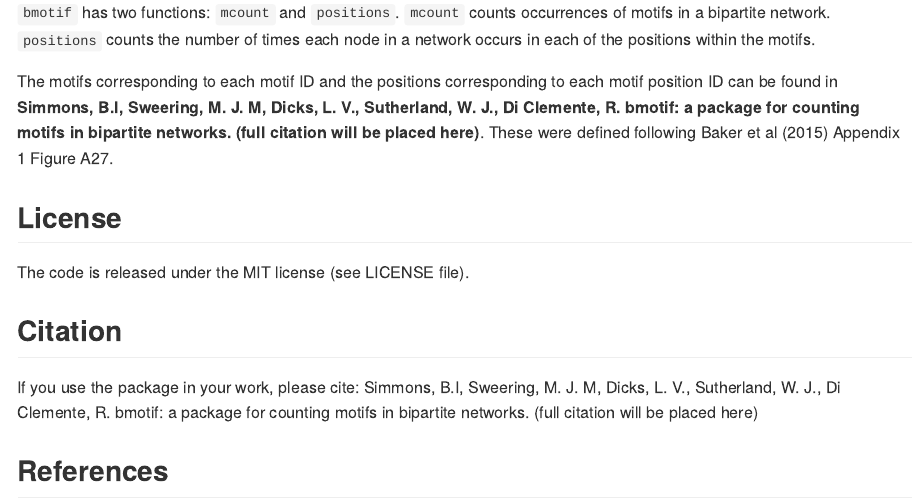
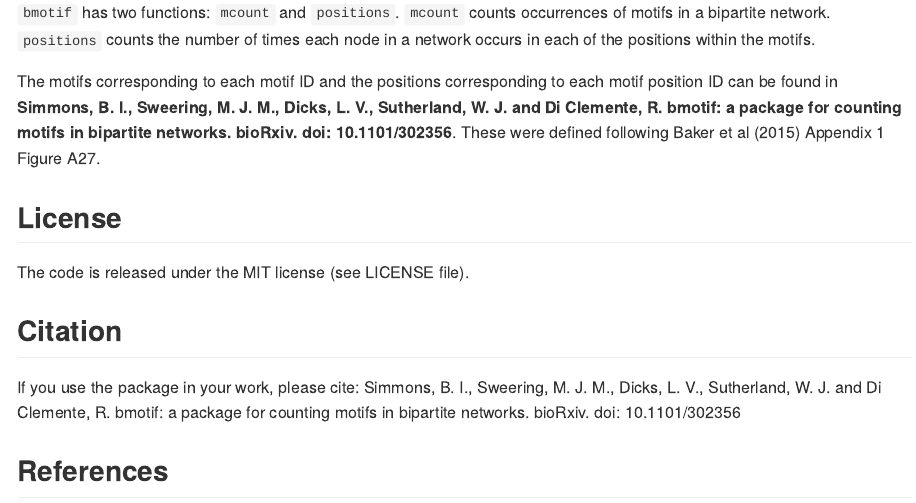
Before and after one commit to SimmonsBI/bmotif, an R Markdown document (README.Rmd): the page in a window 1100 px wide, from 630 px down. The pictures show the output file README.md that the author committed with the source, drawn offline in the style of GitHub; badge pictures from the web are left out.

Commit message:
Added bioRxiv to README

```diff
--- a/README.Rmd
+++ b/README.Rmd
@@ -32,14 +32,14 @@
 
 `bmotif` has two functions: `mcount` and `positions`. `mcount` counts occurrences of motifs in a bipartite network. `positions` counts the number of times each node in a network occurs in each of the positions within the motifs.
 
-The motifs corresponding to each motif ID and the positions corresponding to each motif position ID can be found in **Simmons, B.I, Sweering, M. J. M, Dicks, L. V., Sutherland, W. J., Di Clemente, R. bmotif: a package for counting motifs in bipartite networks. (full citation will be placed here)**. These were defined following Baker et al (2015) Appendix 1 Figure A27.
+The motifs corresponding to each motif ID and the positions corresponding to each motif position ID can be found in **Simmons, B. I., Sweering, M. J. M., Dicks, L. V., Sutherland, W. J. and Di Clemente, R. bmotif: a package for counting motifs in bipartite networks. bioRxiv. doi: 10.1101/302356**. These were defined following Baker et al (2015) Appendix 1 Figure A27.
 
 ## License
 The code is released under the MIT license (see LICENSE file).
 
 ## Citation
 If you use the package in your work, please cite:
-Simmons, B.I, Sweering, M. J. M, Dicks, L. V., Sutherland, W. J., Di Clemente, R. bmotif: a package for counting motifs in bipartite networks. (full citation will be placed here)
+Simmons, B. I., Sweering, M. J. M., Dicks, L. V., Sutherland, W. J. and Di Clemente, R. bmotif: a package for counting motifs in bipartite networks. bioRxiv. doi: 10.1101/302356
 
 ## References
 Baker, N.J., Kaartinen, R., Roslin, T. and Stouffer, D.B., 2015. Species’ roles in food webs show fidelity across a highly variable oak forest. Ecography, 38(2), pp.130-139.
```
Also changed, not shown: README.md.
